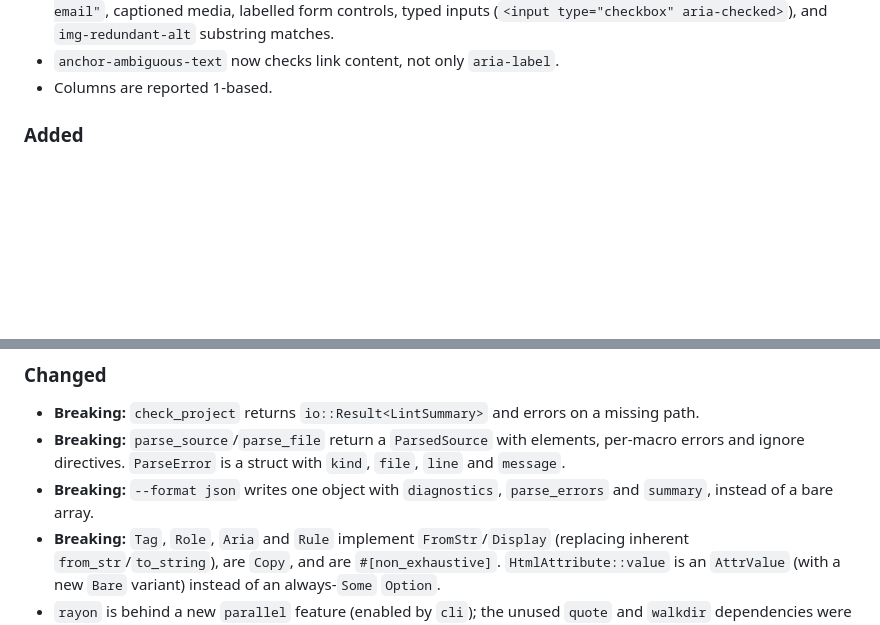
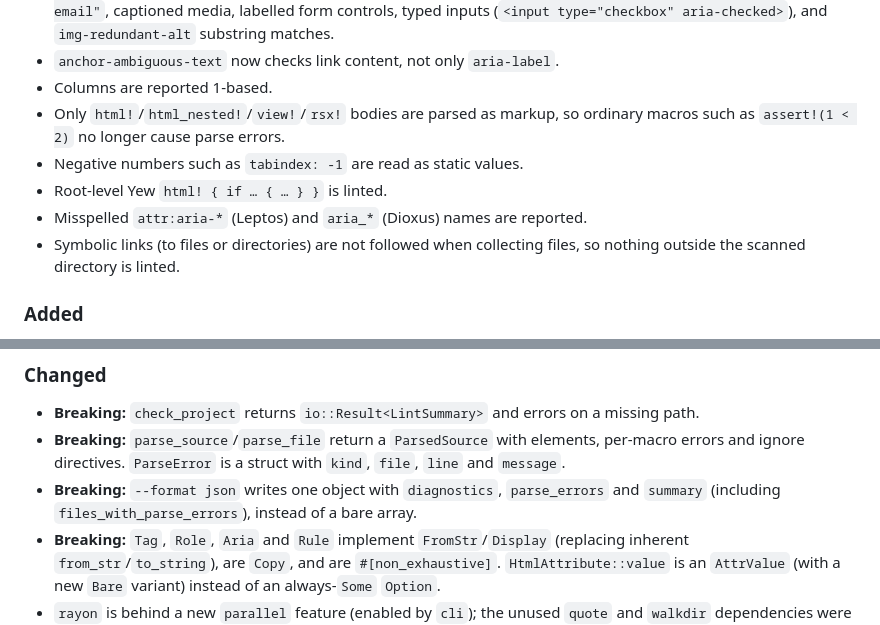
Before and after one commit to CHildebrandt/rsx-a11y, a Markdown page: CHANGELOG.md, 2 parts joined by grey strips. Drawn GitHub-style; blank space fills up the shorter version.

Commit message:
docs: add review fixes to the changelog
Co-Authored-By: Claude Opus 5.5 <noreply@anthropic.com>

```diff
--- a/CHANGELOG.md
+++ b/CHANGELOG.md
@@ -27,6 +27,13 @@ contain breaking changes).
   `img-redundant-alt` substring matches.
 - `anchor-ambiguous-text` now checks link content, not only `aria-label`.
 - Columns are reported 1-based.
+- Only `html!`/`html_nested!`/`view!`/`rsx!` bodies are parsed as markup, so
+  ordinary macros such as `assert!(1 < 2)` no longer cause parse errors.
+- Negative numbers such as `tabindex: -1` are read as static values.
+- Root-level Yew `html! { if … { … } }` is linted.
+- Misspelled `attr:aria-*` (Leptos) and `aria_*` (Dioxus) names are reported.
+- Symbolic links (to files or directories) are not followed when collecting
+  files, so nothing outside the scanned directory is linted.
 
 ### Added
 
@@ -52,7 +59,8 @@ contain breaking changes).
   elements, per-macro errors and ignore directives. `ParseError` is a struct
   with `kind`, `file`, `line` and `message`.
 - **Breaking:** `--format json` writes one object with `diagnostics`,
-  `parse_errors` and `summary`, instead of a bare array.
+  `parse_errors` and `summary` (including `files_with_parse_errors`), instead
+  of a bare array.
 - **Breaking:** `Tag`, `Role`, `Aria` and `Rule` implement `FromStr`/`Display`
   (replacing inherent `from_str`/`to_string`), are `Copy`, and are
   `#[non_exhaustive]`. `HtmlAttribute::value` is an `AttrValue` (with a new
```
